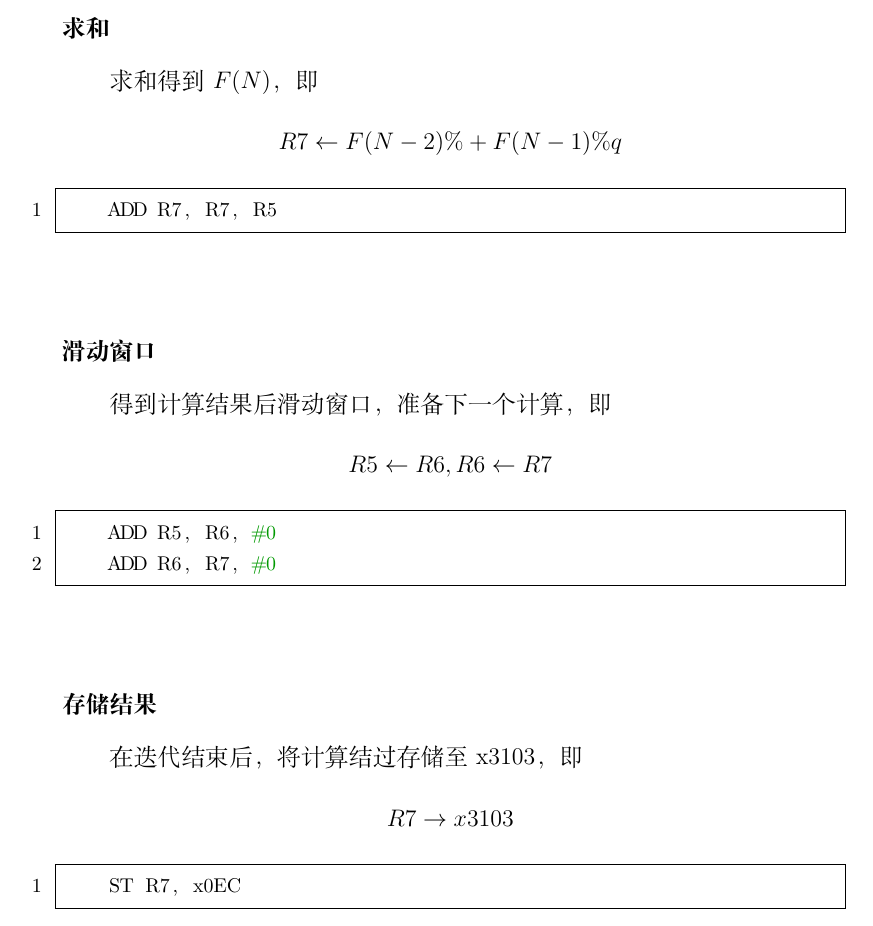
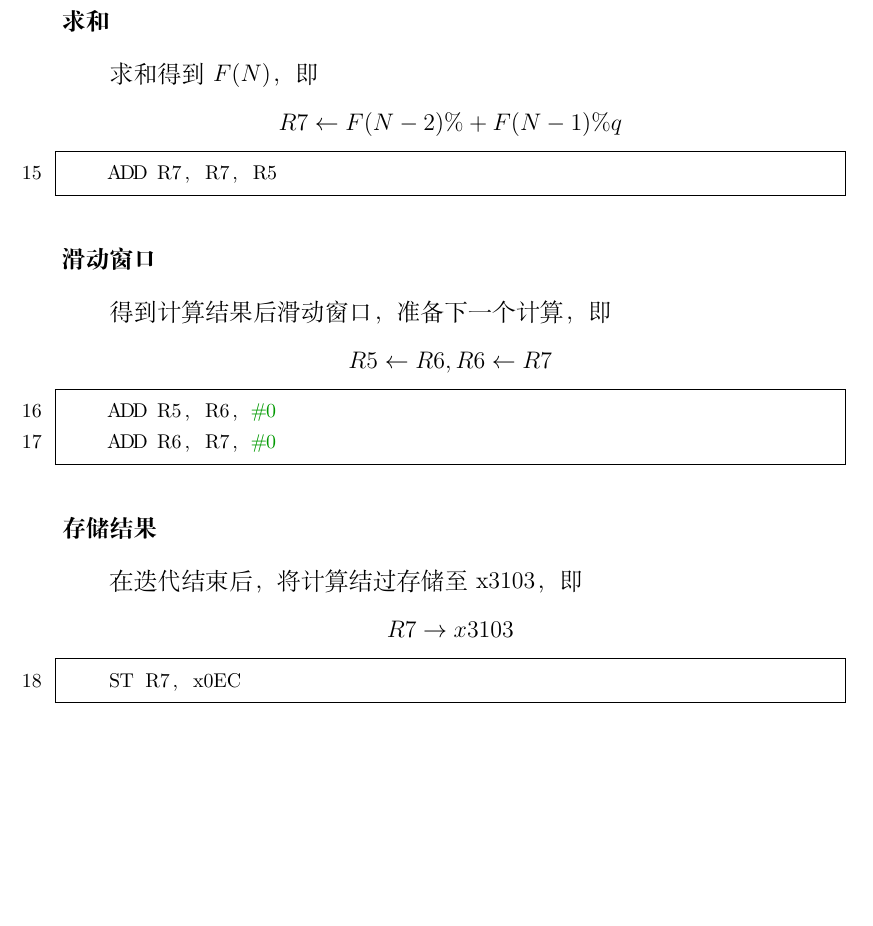
Before and after one commit to xiaoma-ustc/2022_USTC_Introduction-to-Computing-System, a LaTeX document (lab/lab2/report/report.tex): part of page 5 of 6, cut so that both start at the same text, the shorter picture padded with empty space. Compiled offline with XeLaTeX.

Commit message:
finished

```diff
--- a/lab/lab2/report/report.tex
+++ b/lab/lab2/report/report.tex
@@ -38,7 +38,7 @@
     captionpos=b,                   % sets the caption-position to bottom
     breaklines=true,                % sets automatic line breaking
     breakatwhitespace=false,        % sets if automatic breaks should only happen at whitespace
-    title=\lstname,                   % show the filename of files included with \lstinputlisting;
+    % title=\lstname,                   % show the filename of files included with \lstinputlisting;
                             % also try caption instead of title
     keywordstyle=\color{blue},          % keyword style
     commentstyle=\color{dkgreen},       % comment style
@@ -153,20 +153,20 @@ $$R5 \leftarrow F(N-2) \% p, R7 \leftarrow F(N-1) \% q$$
 \subsubsection*{求和}
 求和得到$F(N)$，即
 $$R7 \leftarrow F(N-2) \% + F(N-1) \% q$$
-\begin{lstlisting}
+\begin{lstlisting}[name = code, firstnumber = last]
     ADD R7, R7, R5
 \end{lstlisting}
 \subsubsection*{滑动窗口}
 得到计算结果后滑动窗口，准备下一个计算，即
 $$R5 \leftarrow R6, R6 \leftarrow R7$$
-\begin{lstlisting}
+\begin{lstlisting}[name = code, firstnumber = last]
     ADD R5, R6, #0
     ADD R6, R7, #0
 \end{lstlisting}
 \subsubsection*{存储结果}
 在迭代结束后，将计算结过存储至x3103，即
 $$R7 \rightarrow x3103$$
-\begin{lstlisting}
+\begin{lstlisting}[name = code, firstnumber = last]
     ST R7, x0EC
 \end{lstlisting}
 
```
Also changed, not shown: lab/lab2/report/report.pdf, lab/lab2/report/report.tex (6 more changed lines).
